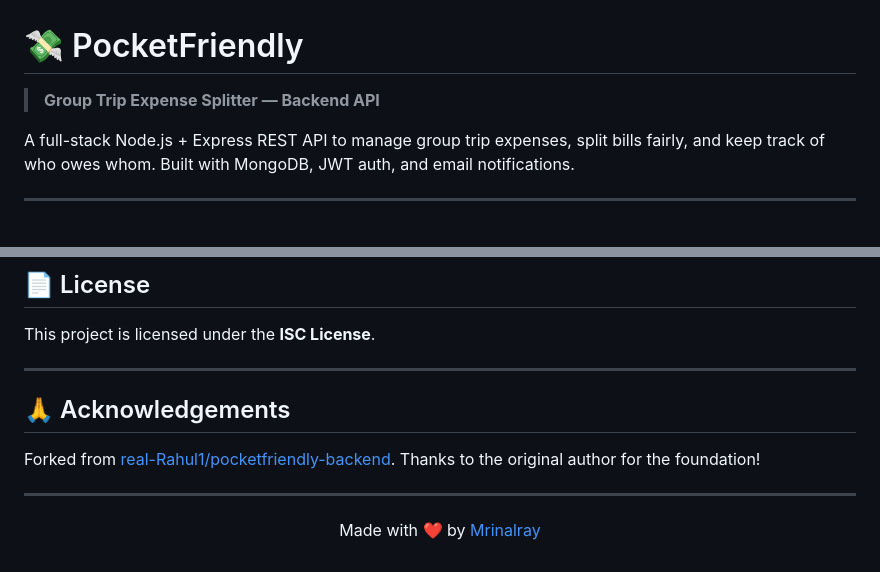
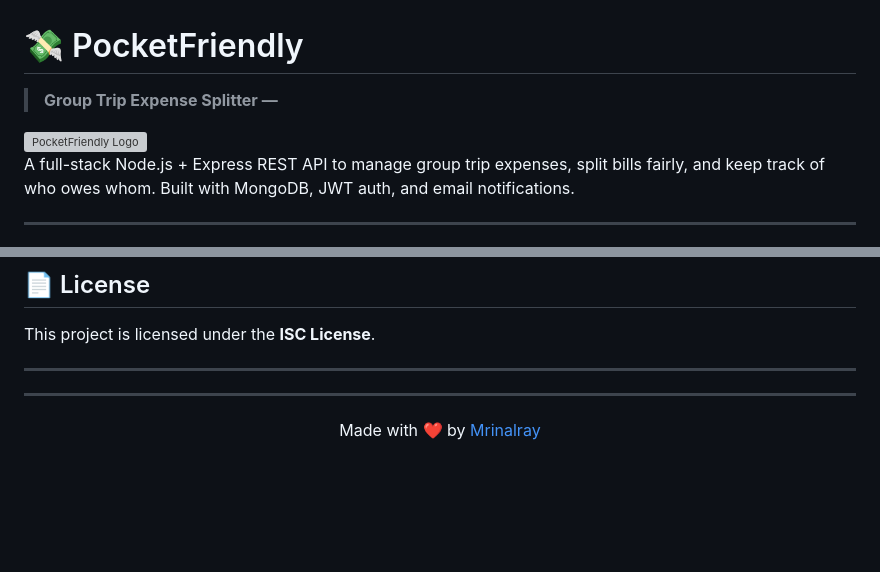
Before and after one commit to Mrinalray/pocketfriendly, a Markdown page: README.md, 2 parts joined by grey strips. GitHub-like rendering; blank space fills up the shorter version; grey boxes are pictures that could not be loaded.

```diff
--- a/README.md
+++ b/README.md
@@ -1,6 +1,9 @@
 # 💸 PocketFriendly
 
-> **Group Trip Expense Splitter — Backend API**
+> **Group Trip Expense Splitter —**
+> <p align="center">
+  <img src="assets/logo.png" alt="PocketFriendly Logo" width="150"/>
+</p>
 
 A full-stack Node.js + Express REST API to manage group trip expenses, split bills fairly, and keep track of who owes whom. Built with MongoDB, JWT auth, and email notifications.
 
@@ -154,9 +158,7 @@ This project is licensed under the **ISC License**.
 
 ---
 
-## 🙏 Acknowledgements
 
-Forked from [real-Rahul1/pocketfriendly-backend](https://github.com/real-Rahul1/pocketfriendly-backend). Thanks to the original author for the foundation!
 
 ---
 
```
Also changed, not shown: other parts of README.md (+2 -1 lines).
